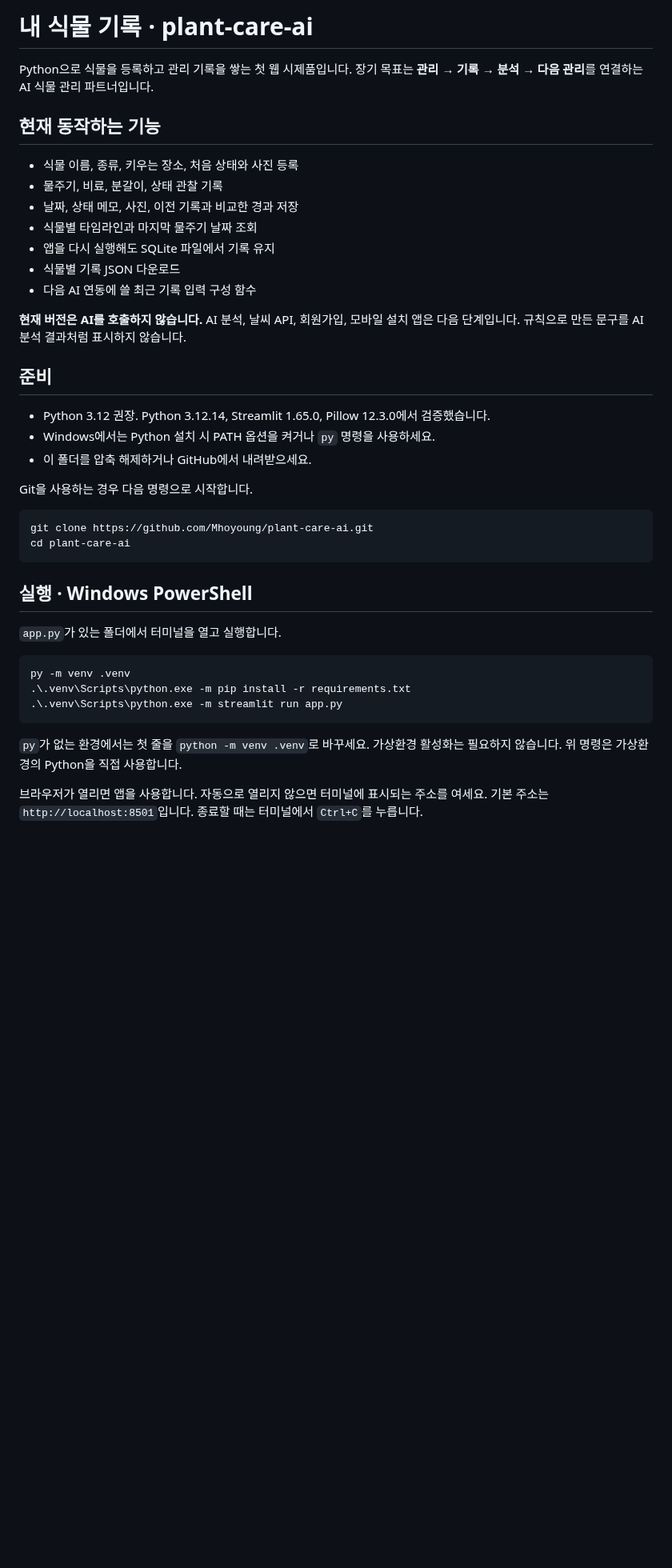
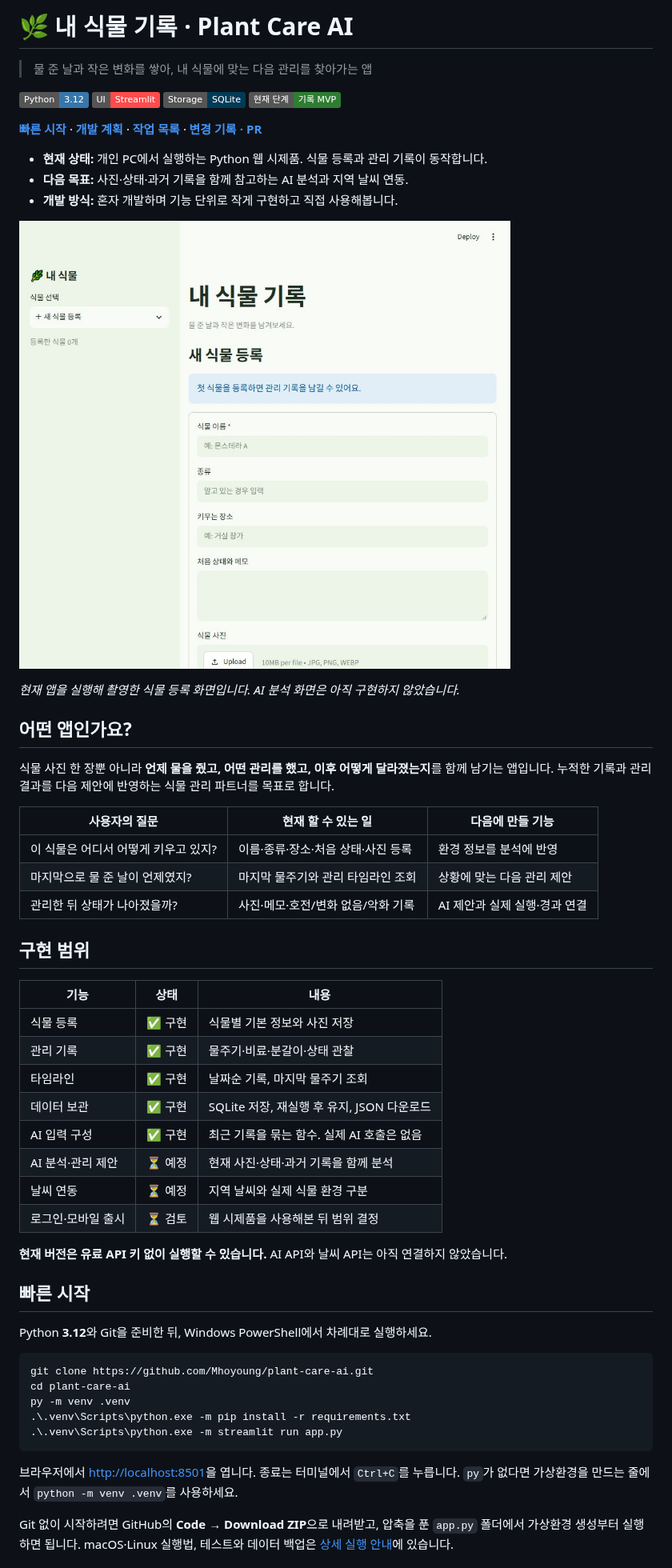
Before and after one commit to Mhoyoung/plant-care-ai, a Markdown page: README.md, the part around one of its changes. Shown at 80% size. GitHub-like rendering; pictures changed too: docs/images/app-registration.jpg (added); badges without logos; blank space fills up the shorter version.

Commit message:
Polish README and add a lightweight solo development workflow

````diff
--- a/README.md
+++ b/README.md
@@ -1,47 +1,63 @@
-# 내 식물 기록 · plant-care-ai
+# 🌿 내 식물 기록 · Plant Care AI
 
-Python으로 식물을 등록하고 관리 기록을 쌓는 첫 웹 시제품입니다.
-장기 목표는 **관리 → 기록 → 분석 → 다음 관리**를 연결하는 AI 식물 관리 파트너입니다.
+> 물 준 날과 작은 변화를 쌓아, 내 식물에 맞는 다음 관리를 찾아가는 앱
 
-## 현재 동작하는 기능
+![Python 3.12](https://img.shields.io/badge/Python-3.12-3776AB?logo=python&logoColor=white)
+![Streamlit](https://img.shields.io/badge/UI-Streamlit-FF4B4B?logo=streamlit&logoColor=white)
+![SQLite](https://img.shields.io/badge/Storage-SQLite-003B57?logo=sqlite&logoColor=white)
+![기록 MVP](https://img.shields.io/badge/현재_단계-기록_MVP-2E7D32)
 
-- 식물 이름, 종류, 키우는 장소, 처음 상태와 사진 등록
-- 물주기, 비료, 분갈이, 상태 관찰 기록
-- 날짜, 상태 메모, 사진, 이전 기록과 비교한 경과 저장
-- 식물별 타임라인과 마지막 물주기 날짜 조회
-- 앱을 다시 실행해도 SQLite 파일에서 기록 유지
-- 식물별 기록 JSON 다운로드
-- 다음 AI 연동에 쓸 최근 기록 입력 구성 함수
+**[빠른 시작](#빠른-시작)** · **[개발 계획](docs/ROADMAP.md)** · **[작업 목록](https://github.com/Mhoyoung/plant-care-ai/issues)** · **[변경 기록 · PR](https://github.com/Mhoyoung/plant-care-ai/pulls?q=is%3Apr)**
 
-**현재 버전은 AI를 호출하지 않습니다.** AI 분석, 날씨 API, 회원가입, 모바일 설치 앱은 다음 단계입니다.
-규칙으로 만든 문구를 AI 분석 결과처럼 표시하지 않습니다.
+- **현재 상태:** 개인 PC에서 실행하는 Python 웹 시제품. 식물 등록과 관리 기록이 동작합니다.
+- **다음 목표:** 사진·상태·과거 기록을 함께 참고하는 AI 분석과 지역 날씨 연동.
+- **개발 방식:** 혼자 개발하며 기능 단위로 작게 구현하고 직접 사용해봅니다.
 
-## 준비
+![내 식물 기록의 실제 식물 등록 화면](docs/images/app-registration.jpg)
 
-- Python 3.12 권장. Python 3.12.14, Streamlit 1.65.0, Pillow 12.3.0에서 검증했습니다.
-- Windows에서는 Python 설치 시 PATH 옵션을 켜거나 `py` 명령을 사용하세요.
-- 이 폴더를 압축 해제하거나 GitHub에서 내려받으세요.
+*현재 앱을 실행해 촬영한 식물 등록 화면입니다. AI 분석 화면은 아직 구현하지 않았습니다.*
 
-Git을 사용하는 경우 다음 명령으로 시작합니다.
+## 어떤 앱인가요?
+
+식물 사진 한 장뿐 아니라 **언제 물을 줬고, 어떤 관리를 했고, 이후 어떻게 달라졌는지**를 함께 남기는 앱입니다.
+누적한 기록과 관리 결과를 다음 제안에 반영하는 식물 관리 파트너를 목표로 합니다.
+
+| 사용자의 질문 | 현재 할 수 있는 일 | 다음에 만들 기능 |
+|---|---|---|
+| 이 식물은 어디서 어떻게 키우고 있지? | 이름·종류·장소·처음 상태·사진 등록 | 환경 정보를 분석에 반영 |
+| 마지막으로 물 준 날이 언제였지? | 마지막 물주기와 관리 타임라인 조회 | 상황에 맞는 다음 관리 제안 |
+| 관리한 뒤 상태가 나아졌을까? | 사진·메모·호전/변화 없음/악화 기록 | AI 제안과 실제 실행·경과 연결 |
+
+## 구현 범위
+
+| 기능 | 상태 | 내용 |
+|---|---|---|
+| 식물 등록 | ✅ 구현 | 식물별 기본 정보와 사진 저장 |
+| 관리 기록 | ✅ 구현 | 물주기·비료·분갈이·상태 관찰 |
+| 타임라인 | ✅ 구현 | 날짜순 기록, 마지막 물주기 조회 |
+| 데이터 보관 | ✅ 구현 | SQLite 저장, 재실행 후 유지, JSON 다운로드 |
+| AI 입력 구성 | ✅ 구현 | 최근 기록을 묶는 함수. 실제 AI 호출은 없음 |
+| AI 분석·관리 제안 | ⏳ 예정 | 현재 사진·상태·과거 기록을 함께 분석 |
+| 날씨 연동 | ⏳ 예정 | 지역 날씨와 실제 식물 환경 구분 |
+| 로그인·모바일 출시 | ⏳ 검토 | 웹 시제품을 사용해본 뒤 범위 결정 |
+
+**현재 버전은 유료 API 키 없이 실행할 수 있습니다.** AI API와 날씨 API는 아직 연결하지 않았습니다.
+
+## 빠른 시작
+
+Python **3.12**와 Git을 준비한 뒤, Windows PowerShell에서 차례대로 실행하세요.
 
 ```powershell
 git clone https://github.com/Mhoyoung/plant-care-ai.git
 cd plant-care-ai
-```
-
-## 실행 · Windows PowerShell
-
-`app.py`가 있는 폴더에서 터미널을 열고 실행합니다.
-
-```powershell
 py -m venv .venv
 .\.venv\Scripts\python.exe -m pip install -r requirements.txt
 .\.venv\Scripts\python.exe -m streamlit run app.py
 ```
 
-`py`가 없는 환경에서는 첫 줄을 `python -m venv .venv`로 바꾸세요.
-가상환경 활성화는 필요하지 않습니다. 위 명령은 가상환경의 Python을 직접 사용합니다.
+브라우저에서 <http://localhost:8501>을 엽니다. 종료는 터미널에서 `Ctrl+C`를 누릅니다.
+`py`가 없다면 가상환경을 만드는 줄에서 `python -m venv .venv`를 사용하세요.
 
-브라우저가 열리면 앱을 사용합니다. 자동으로 열리지 않으면 터미널에 표시되는 주소를 여세요.
-기본 주소는 `http://localhost:8501`입니다. 종료할 때는 터미널에서 `Ctrl+C`를 누릅니다.
+Git 없이 시작하려면 GitHub의 **Code → Download ZIP**으로 내려받고, 압축을 푼 `app.py` 폴더에서 가상환경 생성부터 실행하면 됩니다.
+macOS·Linux 실행법, 테스트와 데이터 백업은 [상세 실행 안내](docs/RUNNING.md)에 있습니다.
 
````
Also changed, not shown: other parts of README.md (+69 -68 lines), .github/ISSUE_TEMPLATE/bug_report.md (added, +30 -0 lines), .github/ISSUE_TEMPLATE/feature_request.md (added, +24 -0 lines), .github/PULL_REQUEST_TEMPLATE.md (added, +17 -0 lines), docs/DEVELOPMENT.md (added, +73 -0 lines), docs/RUNNING.md (added, +118 -0 lines).
